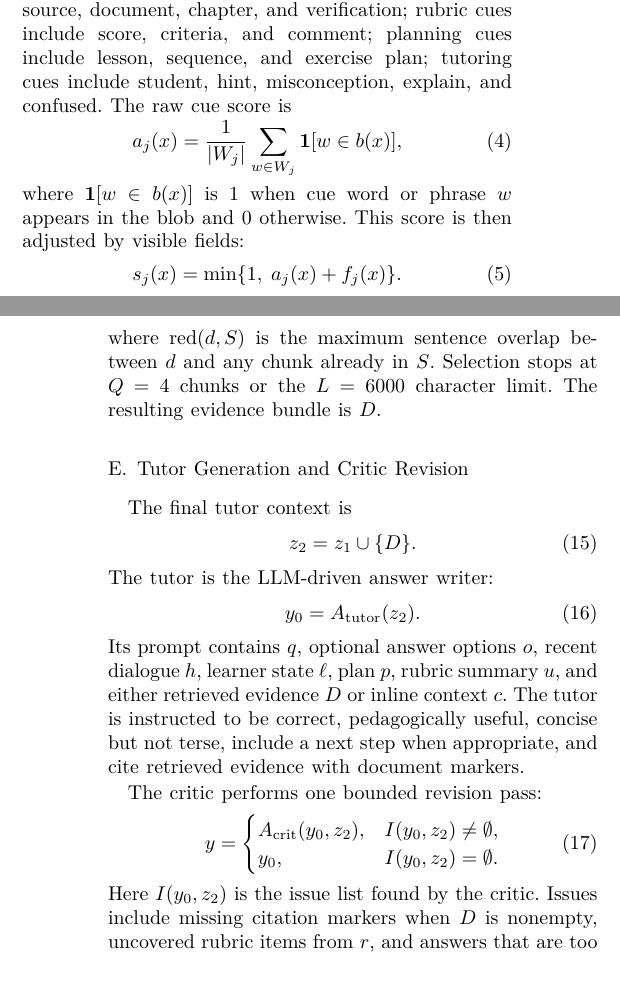
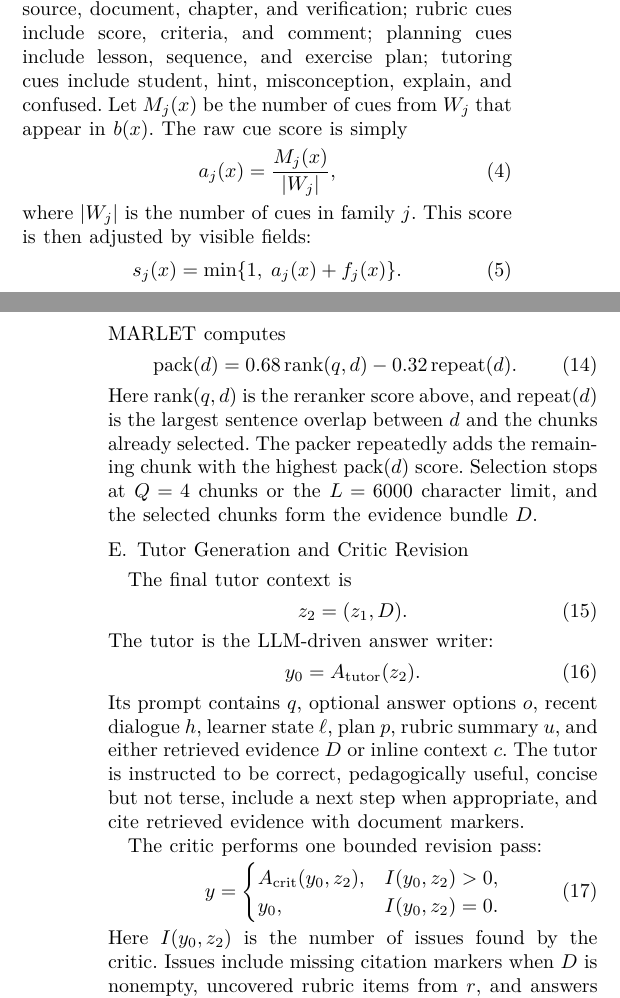
Before and after one commit to CatfishW/MultiAgentOL, a LaTeX paper (main_smc.tex): two parts of the columns of pages 2 and 4 of 6, joined at a grey line, cut so that both start at the same text. The pictures show the PDF file main_smc.pdf that the author committed with the source.

Commit message:
Simplify methodology formulas

```diff
--- a/main_smc.tex
+++ b/main_smc.tex
@@ -128,11 +128,11 @@ b(x)=\mathrm{concat}(q,c,r,h),
 \end{equation}
 where $\mathrm{concat}(\cdot)$ means that the question, inline context, rubric text, and dialogue turns are joined into one normalized string. Images and metadata are not converted into text; they only affect field bonuses described below.
 
-The router uses five cue families $j\in\{\mathrm{ev},\mathrm{co},\mathrm{ru},\mathrm{pl},\mathrm{tu}\}$ for evidence, coordination, rubric, planning, and tutoring. These families are defined because each one controls a different downstream decision: evidence cues open retrieval, coordination cues indicate that multiple specialist agents should assemble the brief, rubric cues activate criterion checking, planning cues route to lesson sequencing, and tutoring cues activate learner-state adaptation. Each family has a keyword set $W_j$. Evidence cues include \emph{source}, \emph{document}, \emph{chapter}, and \emph{verification}; rubric cues include \emph{score}, \emph{criteria}, and \emph{comment}; planning cues include \emph{lesson}, \emph{sequence}, and \emph{exercise plan}; tutoring cues include \emph{student}, \emph{hint}, \emph{misconception}, \emph{explain}, and \emph{confused}. The raw cue score is
+The router uses five cue families $j\in\{\mathrm{ev},\mathrm{co},\mathrm{ru},\mathrm{pl},\mathrm{tu}\}$ for evidence, coordination, rubric, planning, and tutoring. These families are defined because each one controls a different downstream decision: evidence cues open retrieval, coordination cues indicate that multiple specialist agents should assemble the brief, rubric cues activate criterion checking, planning cues route to lesson sequencing, and tutoring cues activate learner-state adaptation. Each family has a keyword set $W_j$. Evidence cues include \emph{source}, \emph{document}, \emph{chapter}, and \emph{verification}; rubric cues include \emph{score}, \emph{criteria}, and \emph{comment}; planning cues include \emph{lesson}, \emph{sequence}, and \emph{exercise plan}; tutoring cues include \emph{student}, \emph{hint}, \emph{misconception}, \emph{explain}, and \emph{confused}. Let $M_j(x)$ be the number of cues from $W_j$ that appear in $b(x)$. The raw cue score is simply
 \begin{equation}
-a_j(x)=\frac{1}{|W_j|}\sum_{w\in W_j}{\bf 1}[w\in b(x)],
+a_j(x)=\frac{M_j(x)}{|W_j|},
 \end{equation}
-where ${\bf 1}[w\in b(x)]$ is $1$ when cue word or phrase $w$ appears in the blob and $0$ otherwise. This score is then adjusted by visible fields:
+where $|W_j|$ is the number of cues in family $j$. This score is then adjusted by visible fields:
 \begin{equation}
 s_j(x)=\min\{1,\;a_j(x)+f_j(x)\}.
 \end{equation}
@@ -206,14 +214,13 @@ Evidence packing follows the relevance-diversity tradeoff used in MMR-style sele
 \begin{equation}
-d^\star=\arg\max_{d\in U\setminus S}
-.68\,\mathrm{rank}(q,d)-.32\,\mathrm{red}(d,S),
+\mathrm{pack}(d)=0.68\,\mathrm{rank}(q,d)-0.32\,\mathrm{repeat}(d).
 \end{equation}
-where $\mathrm{red}(d,S)$ is the maximum sentence overlap between $d$ and any chunk already in $S$. Selection stops at $Q=4$ chunks or the $L=6000$ character limit. The resulting evidence bundle is $D$.
+Here $\mathrm{rank}(q,d)$ is the reranker score above, and $\mathrm{repeat}(d)$ is the largest sentence overlap between $d$ and the chunks already selected. The packer repeatedly adds the remaining chunk with the highest $\mathrm{pack}(d)$ score. Selection stops at $Q=4$ chunks or the $L=6000$ character limit, and the selected chunks form the evidence bundle $D$.
 
 \subsection{Tutor Generation and Critic Revision}
 
 The final tutor context is
 \begin{equation}
-z_2=z_1\cup\{D\}.
+z_2=(z_1,D).
 \end{equation}
 The tutor is the LLM-driven answer writer:
 \begin{equation}
@@ -225,11 +232,11 @@ The critic performs one bounded revision pass:
 \begin{equation}
 y=
 \begin{cases}
-A_{\rm crit}(y_0,z_2), & I(y_0,z_2)\neq\emptyset,\\
-y_0, & I(y_0,z_2)=\emptyset .
+A_{\rm crit}(y_0,z_2), & I(y_0,z_2)>0,\\
+y_0, & I(y_0,z_2)=0 .
 \end{cases}
 \end{equation}
-Here $I(y_0,z_2)$ is the issue list found by the critic. Issues include missing citation markers when $D$ is nonempty, uncovered rubric items from $r$, and answers that are too long for a beginner-facing state. If no issue is found, $y_0$ is returned unchanged; otherwise the critic rewrites once and the revised $y$ becomes the final answer.
+Here $I(y_0,z_2)$ is the number of issues found by the critic. Issues include missing citation markers when $D$ is nonempty, uncovered rubric items from $r$, and answers that are too long for a beginner-facing state. If no issue is found, $y_0$ is returned unchanged; otherwise the critic rewrites once and the revised $y$ becomes the final answer.
 
 \section{Validation Experiments}
 \label{sec:results}
```
Also changed, not shown: main_smc.pdf, main_smc.tex (20 more changed lines).
